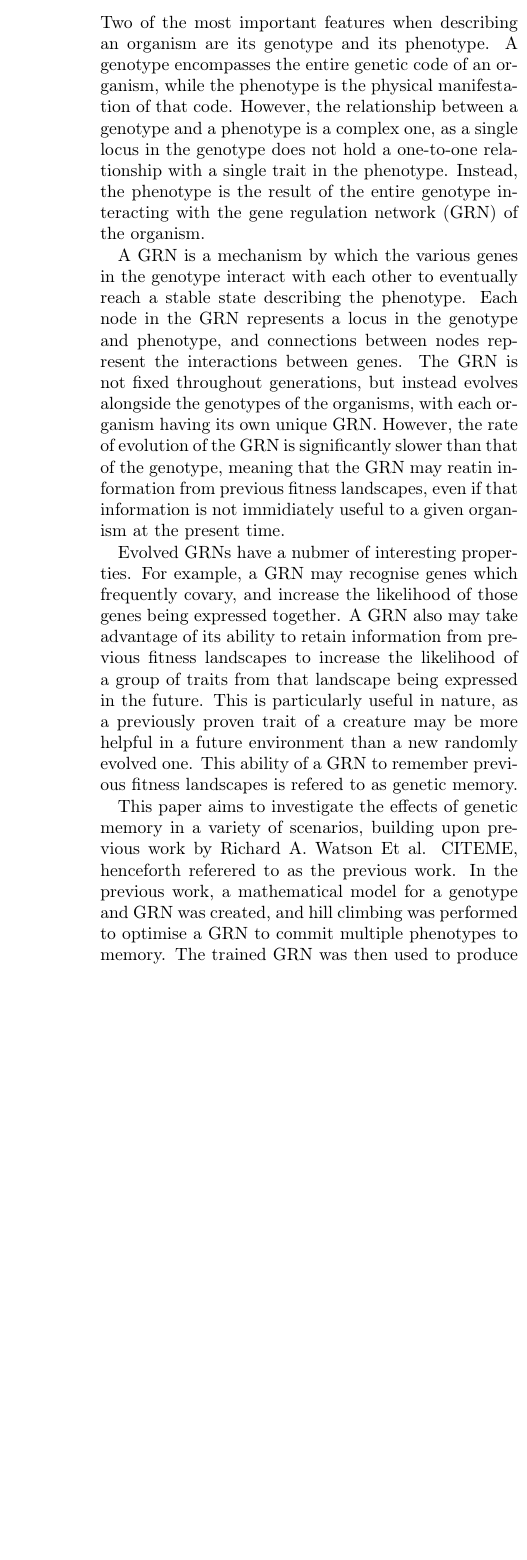
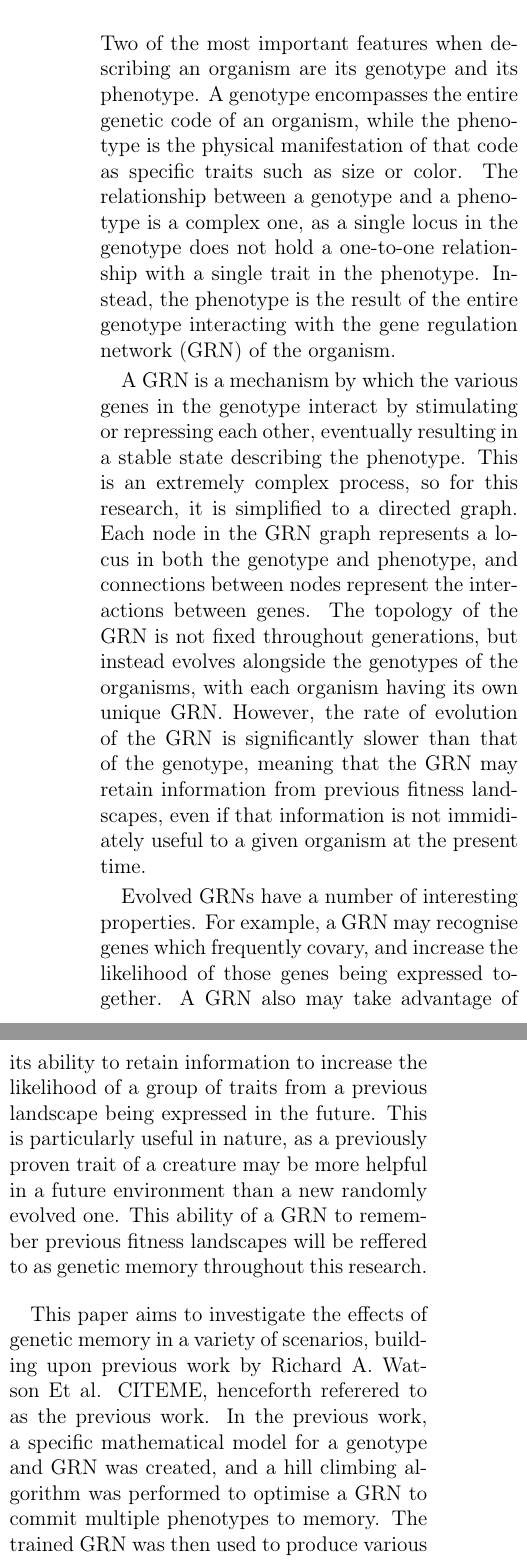
Before and after one commit to JoshPattman/evo-diffusion, a LaTeX document (report/report.tex): part of one column of page 1 of 4 before the commit and two parts of the columns of page 1 of 6 after it, the two joined at a grey line, cut so that both start at the same text, the shorter picture padded with empty space. Compiled offline with pdfLaTeX.

Commit message:
a bit of grammar

```diff
--- a/report/report.tex
+++ b/report/report.tex
@@ -1,4 +1,4 @@
-\documentclass[twocolumn,a4paper]{article}
+\documentclass[twocolumn,a4paper,12pt]{article}
 \usepackage[utf8]{inputenc}
 \usepackage[T1]{fontenc}
 \usepackage{amsmath}
@@ -12,15 +12,15 @@
 \begin{document}
 	\maketitle
     \section{Introduction}
-    Two of the most important features when describing an organism are its genotype and its phenotype. A genotype encompasses the entire genetic code of an organism, while the phenotype is the physical manifestation of that code. However, the relationship between a genotype and a phenotype is a complex one, as a single locus in the genotype does not hold a one-to-one relationship with a single trait in the phenotype. Instead, the phenotype is the result of the entire genotype interacting with the gene regulation network (GRN) of the organism.
+    Two of the most important features when describing an organism are its genotype and its phenotype. A genotype encompasses the entire genetic code of an organism, while the phenotype is the physical manifestation of that code as specific traits such as size or color. The relationship between a genotype and a phenotype is a complex one, as a single locus in the genotype does not hold a one-to-one relationship with a single trait in the phenotype. Instead, the phenotype is the result of the entire genotype interacting with the gene regulation network (GRN) of the organism.
 
-    A GRN is a mechanism by which the various genes in the genotype interact with each other to eventually reach a stable state describing the phenotype. Each node in the GRN represents a locus in the genotype and phenotype, and connections between nodes represent the interactions between genes. The GRN is not fixed throughout generations, but instead evolves alongside the genotypes of the organisms, with each organism having its own unique GRN. However, the rate of evolution of the GRN is significantly slower than that of the genotype, meaning that the GRN may reatin information from previous fitness landscapes, even if that information is not immidiately useful to a given organism at the present time.
+    A GRN is a mechanism by which the various genes in the genotype interact by stimulating or repressing each other, eventually resulting in a stable state describing the phenotype. This is an extremely complex process, so for this research, it is simplified to a directed graph. Each node in the GRN graph represents a locus in both the genotype and phenotype, and connections between nodes represent the interactions between genes. The topology of the GRN is not fixed throughout generations, but instead evolves alongside the genotypes of the organisms, with each organism having its own unique GRN. However, the rate of evolution of the GRN is significantly slower than that of the genotype, meaning that the GRN may retain information from previous fitness landscapes, even if that information is not immidiately useful to a given organism at the present time.
 
-    Evolved GRNs have a nubmer of interesting properties. For example, a GRN may recognise genes which frequently covary, and increase the likelihood of those genes being expressed together. A GRN also may take advantage of its ability to retain information from previous fitness landscapes to increase the likelihood of a group of traits from that landscape being expressed in the future. This is particularly useful in nature, as a previously proven trait of a creature may be more helpful in a future environment than a new randomly evolved one. This ability of a GRN to remember previous fitness landscapes is refered to as genetic memory.
+    Evolved GRNs have a number of interesting properties. For example, a GRN may recognise genes which frequently covary, and increase the likelihood of those genes being expressed together. A GRN also may take advantage of its ability to retain information to increase the likelihood of a group of traits from a previous landscape being expressed in the future. This is particularly useful in nature, as a previously proven trait of a creature may be more helpful in a future environment than a new randomly evolved one. This ability of a GRN to remember previous fitness landscapes will be reffered to as genetic memory throughout this research.
 
-    This paper aims to investigate the effects of genetic memory in a variety of scenarios, building upon previous work by Richard A. Watson Et al. CITEME, henceforth referered to as the previous work. In the previous work, a mathematical model for a genotype and GRN was created, and hill climbing was performed to optimise a GRN to commit multiple phenotypes to memory. The trained GRN was then used to produce various combinations of the training phenotypes upon being presented with a random genotypic input.
+    This paper aims to investigate the effects of genetic memory in a variety of scenarios, building upon previous work by Richard A. Watson Et al. CITEME, henceforth referered to as the previous work. In the previous work, a specific mathematical model for a genotype and GRN was created, and a hill climbing algorithm was performed to optimise a GRN to commit multiple phenotypes to memory. The trained GRN was then used to produce various combinations of the training phenotypes upon being presented with a random genotypic input.
 
-    The previous work also showed that, using their specific method, the weights of the GRN tended to move towards the weights acheived by hebbian learning on the training data. This result is significant, as it suggests a hill climbing algorithm may in part be equivalent to more traditional 'intelligent' machine learning algorithms.
+    The previous work also showed that, using their specific method, the weights of the GRN tended to move towards the weights acheived by Hebbian learning on the training data. This result is significant, as it suggests a hill climbing algorithm may in part be equivalent to more traditional 'intelligent' machine learning algorithms.
 
     This paper aims to initially reimplement the algorithms of the previous work, and reproduce the results obtained. Following this, an extension to the previous work is proposed, which aims to more accurately model the interactions between genes in a GRN. This extension is then extensively tested and the results are compared to the original work.
 
```
Also changed, not shown: report/report.pdf, report/report.tex (2 more changed lines), 5 other files.
